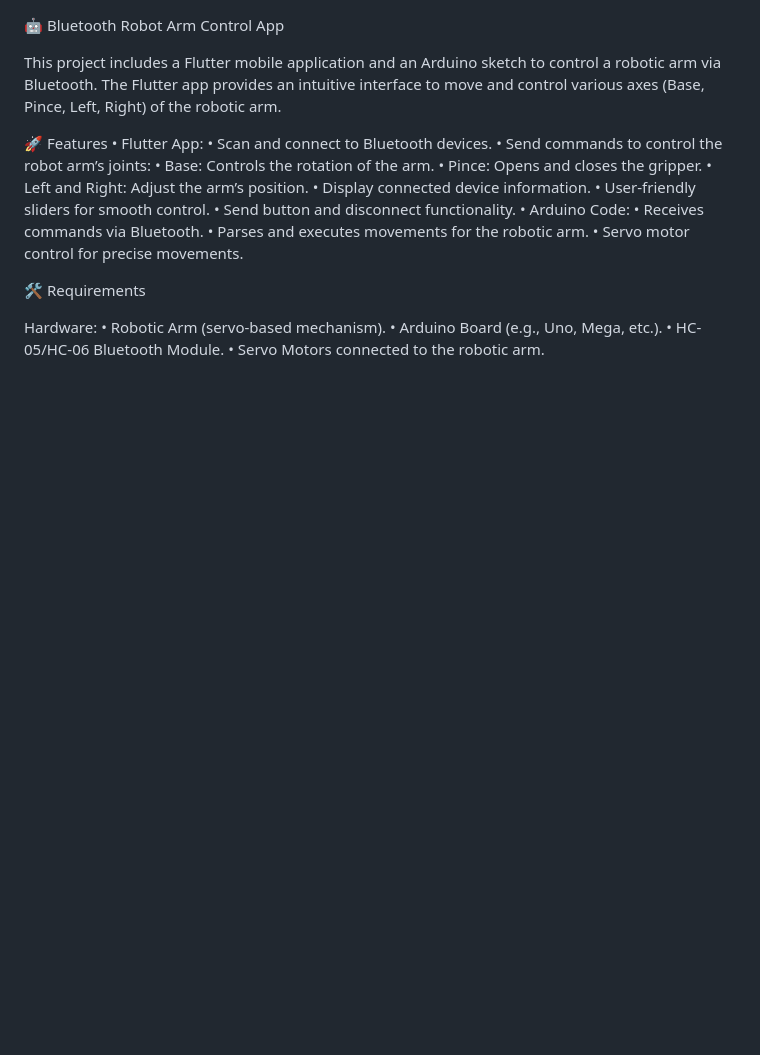
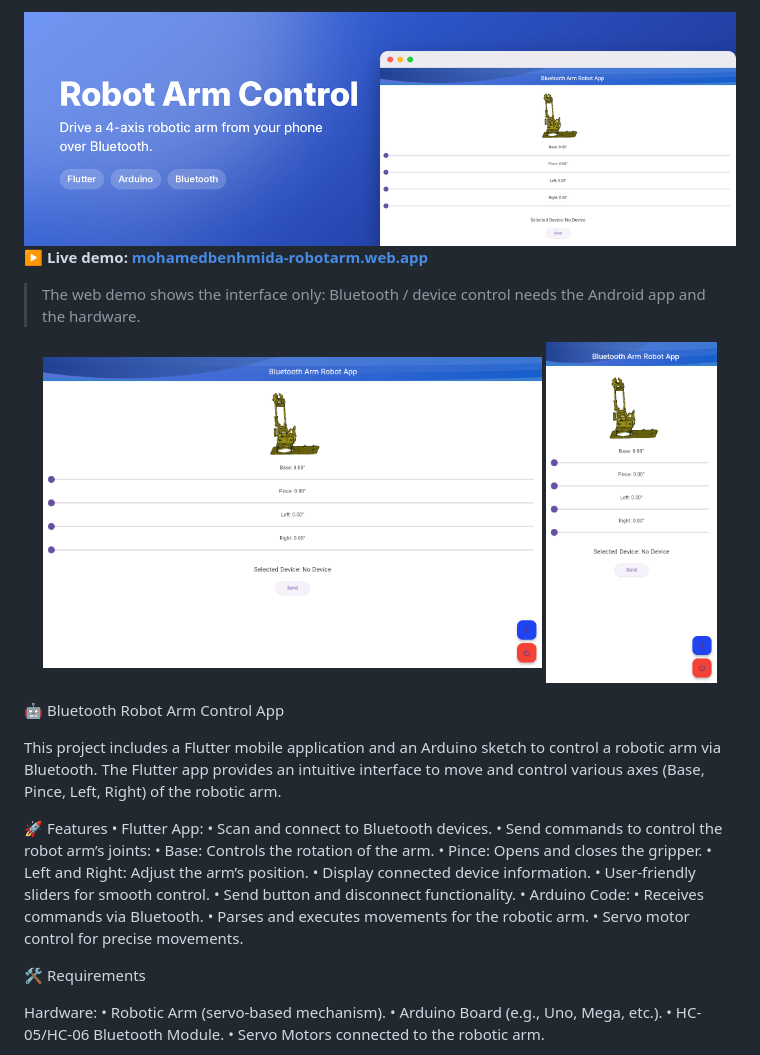
Before and after one commit to mohamedbnhmida/RobotArmControl, a Markdown page: Readme.md, the part around the change. Rendered like a GitHub page; pictures changed too: docs/banner.png (added), docs/screenshots/robotarm_desktop.png (added), docs/screenshots/robotarm_mobile.png (added); blank space fills up the shorter version.

Commit message:
Live web demo: README banner, screenshots, Firebase Hosting; fix web build for current Flutter

```diff
--- a/Readme.md
+++ b/Readme.md
@@ -1,3 +1,13 @@
+<img src="docs/banner.png" alt="Robot Arm Control" width="100%">
+
+**▶ Live demo: [mohamedbenhmida-robotarm.web.app](https://mohamedbenhmida-robotarm.web.app)**
+
+> The web demo shows the interface only: Bluetooth / device control needs the Android app and the hardware.
+
+<p align="center">
+  <img src="docs/screenshots/robotarm_desktop.png" alt="Robot Arm Control on desktop" width="70%">
+  <img src="docs/screenshots/robotarm_mobile.png" alt="Robot Arm Control on mobile" width="24%">
+</p>
 
 🤖 Bluetooth Robot Arm Control App
 
```
Also changed, not shown: 6 other files.
